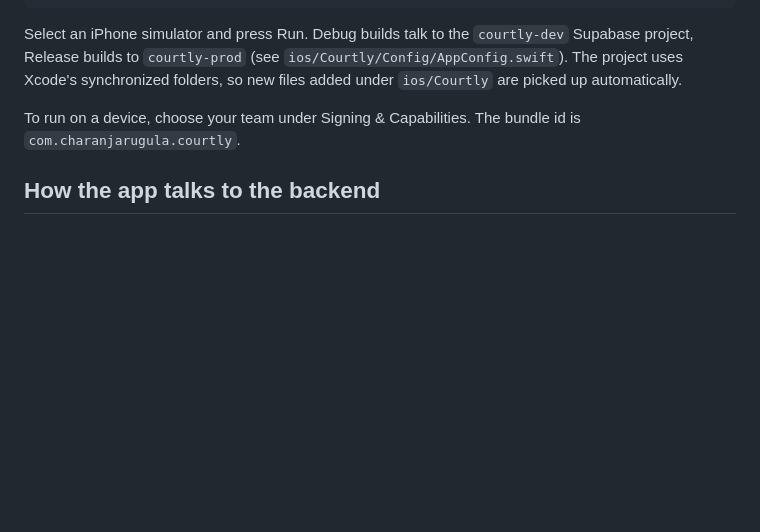
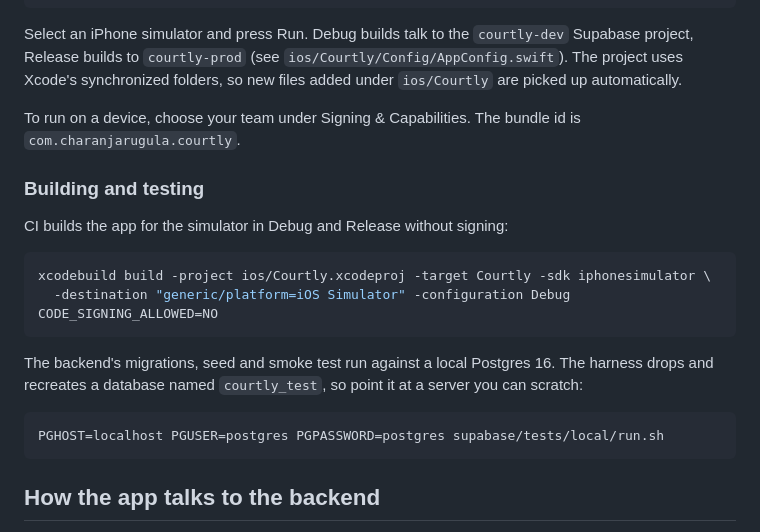
Before and after one commit to Charanjarugula/Congressional_app_challenge, a Markdown page: README.md, the part around the change. Drawn GitHub-style; blank space fills up the shorter version.

Commit message:
README: how to build the app and run the backend tests
The xcodebuild line is the one CI runs; the harness command is the one the backend test workflow runs.

````diff
--- a/README.md
+++ b/README.md
@@ -37,6 +37,21 @@ Select an iPhone simulator and press Run. Debug builds talk to the `courtly-dev`
 
 To run on a device, choose your team under Signing & Capabilities. The bundle id is `com.charanjarugula.courtly`.
 
+### Building and testing
+
+CI builds the app for the simulator in Debug and Release without signing:
+
+```sh
+xcodebuild build -project ios/Courtly.xcodeproj -target Courtly -sdk iphonesimulator \
+  -destination "generic/platform=iOS Simulator" -configuration Debug CODE_SIGNING_ALLOWED=NO
+```
+
+The backend's migrations, seed and smoke test run against a local Postgres 16. The harness drops and recreates a database named `courtly_test`, so point it at a server you can scratch:
+
+```sh
+PGHOST=localhost PGUSER=postgres PGPASSWORD=postgres supabase/tests/local/run.sh
+```
+
 ## How the app talks to the backend
 
 Every read and write is one database function (`get_play_feed`, `create_hit`, `send_message`, ...) called through `API.swift`. Row-level security guards direct table access; the functions run as security definer and check the caller themselves. Only those entry points are callable over the API: helpers such as `hit_json` or `chat_json` have no grant, so a new function the app should call needs `grant execute ... to authenticated` in its migration (see `0009_function_grants.sql`). The row policies take the caller from the session through the `viewer_*` wrappers (`0011_review_fixes.sql`); the two-player helpers such as `is_blocked_either` and `is_chat_member` are not callable by the app role, and neither is the `chats` table, which the app only ever reads through `chat_json`. Errors raised as short codes (`hit_full`, `already_requested`) are turned into plain sentences in `BackendMessages.swift`.
````
